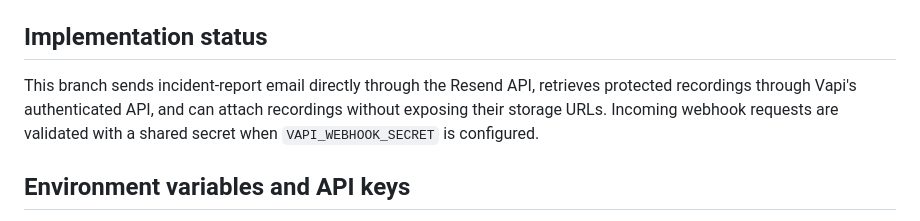
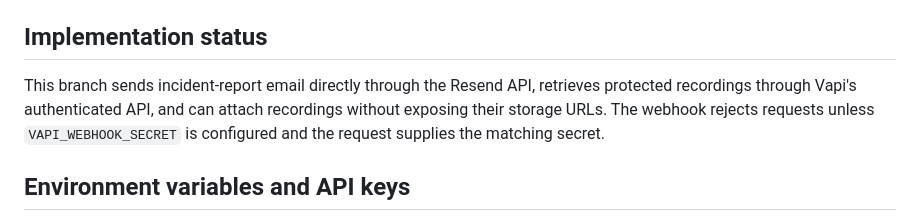
Before and after one commit to 1racesixty8/shine-voice-report, a Markdown page: README.md, the part around the change. Drawn GitHub-style.

Commit message:
Document fail-closed webhook authentication

```diff
--- a/README.md
+++ b/README.md
@@ -70,7 +70,7 @@ Important entry points:
 
 ## Implementation status
 
-This branch sends incident-report email directly through the Resend API, retrieves protected recordings through Vapi's authenticated API, and can attach recordings without exposing their storage URLs. Incoming webhook requests are validated with a shared secret when `VAPI_WEBHOOK_SECRET` is configured.
+This branch sends incident-report email directly through the Resend API, retrieves protected recordings through Vapi's authenticated API, and can attach recordings without exposing their storage URLs. The webhook rejects requests unless `VAPI_WEBHOOK_SECRET` is configured and the request supplies the matching secret.
 
 ## Environment variables and API keys
 
```
